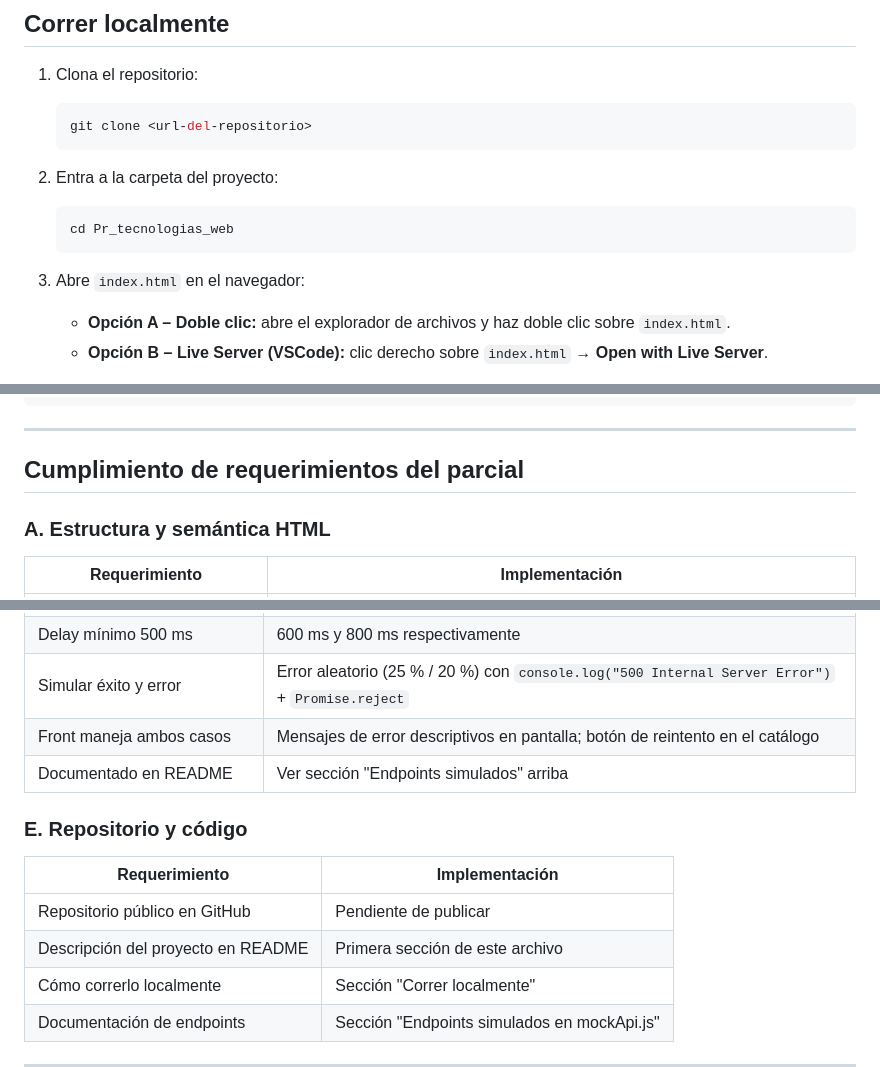
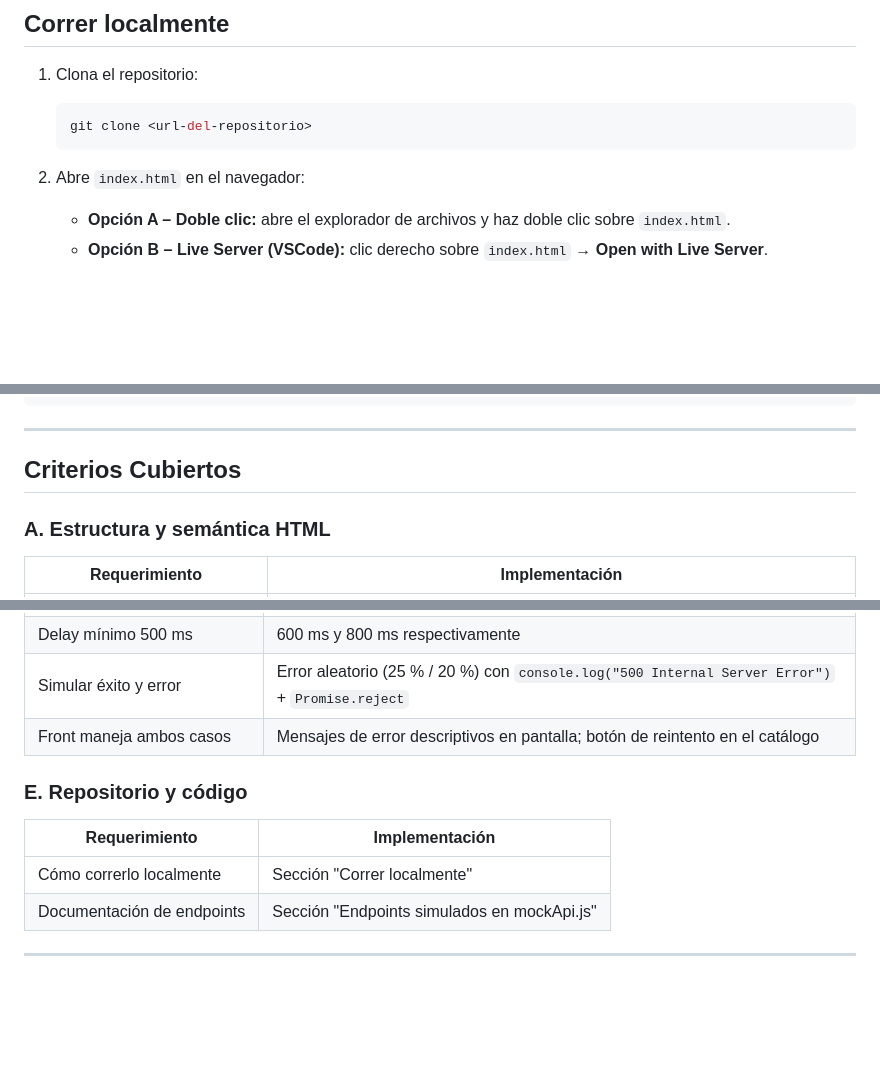
Before and after one commit to Jerov159/FitZone, a Markdown page: README.md, 3 parts joined by grey strips. Rendered like a GitHub page; blank space fills up the shorter version.

Commit message:
Actualización de README

````diff
--- a/README.md
+++ b/README.md
@@ -11,12 +11,7 @@ Sitio web promocional para **FitZone**, un club de entrenamiento funcional que o
    git clone <url-del-repositorio>
    ```
 
-2. Entra a la carpeta del proyecto:
-   ```bash
-   cd Pr_tecnologias_web
-   ```
-
-3. Abre `index.html` en el navegador:
+2. Abre `index.html` en el navegador:
    - **Opción A – Doble clic:** abre el explorador de archivos y haz doble clic sobre `index.html`.
    - **Opción B – Live Server (VSCode):** clic derecho sobre `index.html` → **Open with Live Server**.
 
@@ -100,7 +95,7 @@ Pr_tecnologias_web/
 
 ---
 
-## Cumplimiento de requerimientos del parcial
+## Criterios Cubiertos
 
 ### A. Estructura y semántica HTML
 
@@ -140,14 +135,11 @@ Pr_tecnologias_web/
 | Delay mínimo 500 ms | 600 ms y 800 ms respectivamente |
 | Simular éxito y error | Error aleatorio (25 % / 20 %) con `console.log("500 Internal Server Error")` + `Promise.reject` |
 | Front maneja ambos casos | Mensajes de error descriptivos en pantalla; botón de reintento en el catálogo |
-| Documentado en README | Ver sección "Endpoints simulados" arriba |
 
 ### E. Repositorio y código
 
 | Requerimiento | Implementación |
 |---|---|
-| Repositorio público en GitHub | Pendiente de publicar |
-| Descripción del proyecto en README | Primera sección de este archivo |
 | Cómo correrlo localmente | Sección "Correr localmente" |
 | Documentación de endpoints | Sección "Endpoints simulados en mockApi.js" |
 
````
